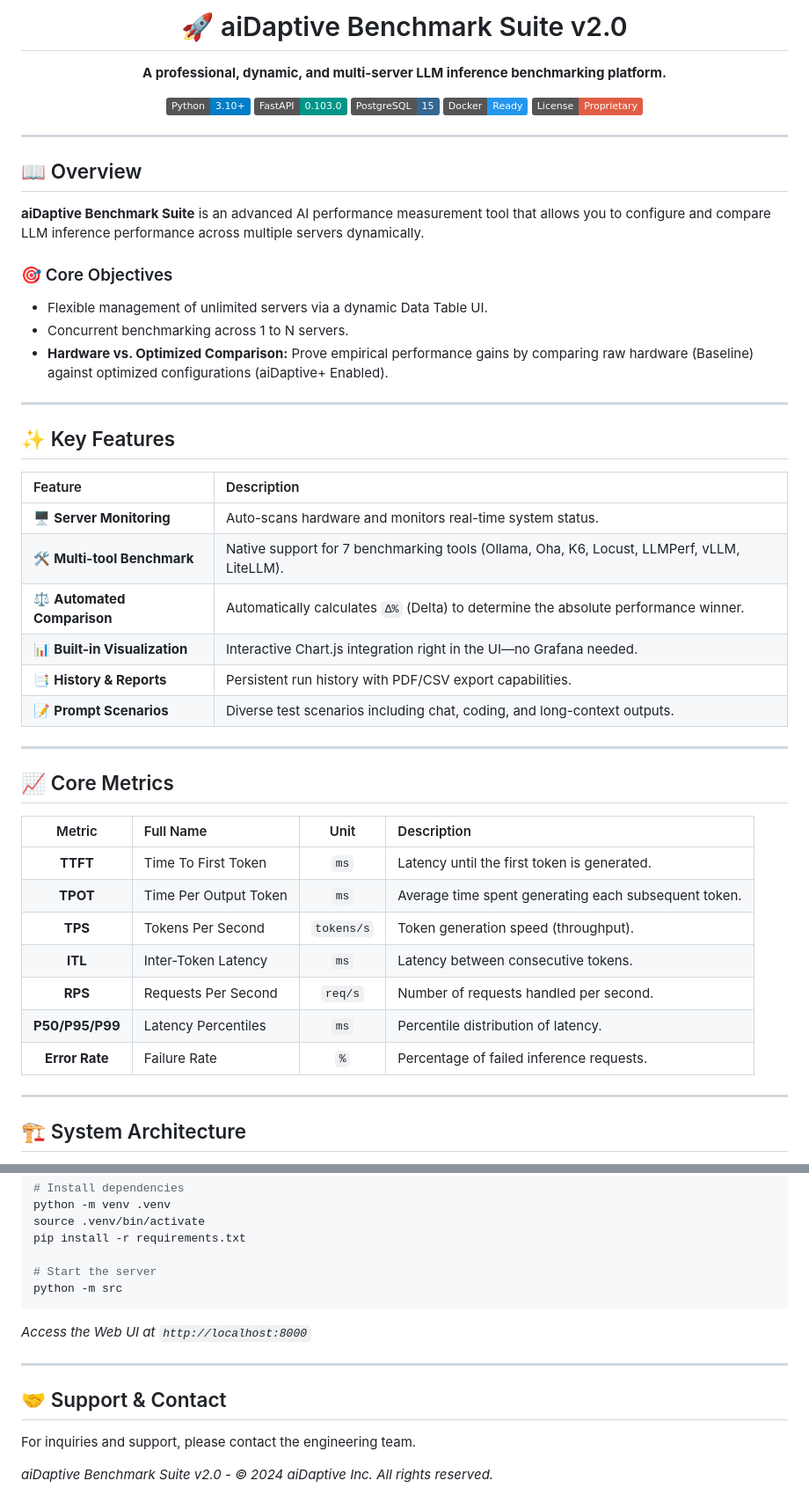
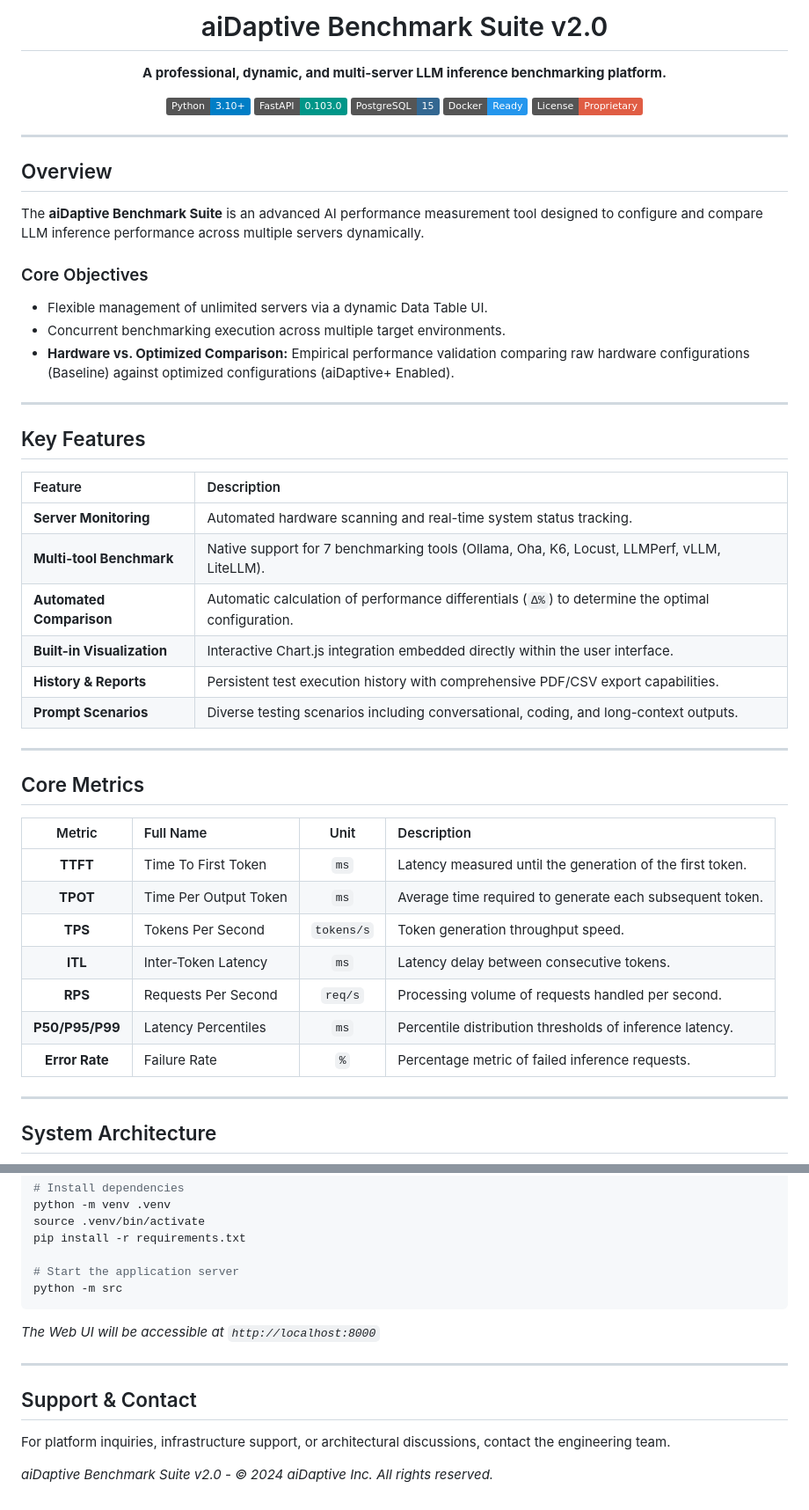
Before and after one commit to MrPhuocTan/aidaptive-benchmark, a Markdown page: readme.md, 2 parts joined by grey strips. Shown at 88% size. Rendered like a GitHub page; badges without logos.

Commit message:
docs: Rewrite readme.md for professional tone (remove emojis and pronouns)

````diff
--- a/readme.md
+++ b/readme.md
@@ -1,5 +1,5 @@
 <div align="center">
-  <h1>🚀 aiDaptive Benchmark Suite v2.0</h1>
+  <h1>aiDaptive Benchmark Suite v2.0</h1>
   <p><b>A professional, dynamic, and multi-server LLM inference benchmarking platform.</b></p>
 
   [![Python](https://img.shields.io/badge/Python-3.10%2B-blue.svg?logo=python&logoColor=white)](#)
@@ -11,45 +11,45 @@
 
 ---
 
-## 📖 Overview
+## Overview
 
-**aiDaptive Benchmark Suite** is an advanced AI performance measurement tool that allows you to configure and compare LLM inference performance across multiple servers dynamically.
+The **aiDaptive Benchmark Suite** is an advanced AI performance measurement tool designed to configure and compare LLM inference performance across multiple servers dynamically.
 
-### 🎯 Core Objectives
+### Core Objectives
 - Flexible management of unlimited servers via a dynamic Data Table UI.
-- Concurrent benchmarking across 1 to N servers.
-- **Hardware vs. Optimized Comparison:** Prove empirical performance gains by comparing raw hardware (Baseline) against optimized configurations (aiDaptive+ Enabled).
+- Concurrent benchmarking execution across multiple target environments.
+- **Hardware vs. Optimized Comparison:** Empirical performance validation comparing raw hardware configurations (Baseline) against optimized configurations (aiDaptive+ Enabled).
 
 ---
 
-## ✨ Key Features
+## Key Features
 
 | Feature | Description |
 | :--- | :--- |
-| 🖥️ **Server Monitoring** | Auto-scans hardware and monitors real-time system status. |
-| 🛠️ **Multi-tool Benchmark**| Native support for 7 benchmarking tools (Ollama, Oha, K6, Locust, LLMPerf, vLLM, LiteLLM). |
-| ⚖️ **Automated Comparison** | Automatically calculates `Δ%` (Delta) to determine the absolute performance winner. |
-| 📊 **Built-in Visualization**| Interactive Chart.js integration right in the UI—no Grafana needed. |
-| 📑 **History & Reports** | Persistent run history with PDF/CSV export capabilities. |
-| 📝 **Prompt Scenarios** | Diverse test scenarios including chat, coding, and long-context outputs. |
+| **Server Monitoring** | Automated hardware scanning and real-time system status tracking. |
+| **Multi-tool Benchmark**| Native support for 7 benchmarking tools (Ollama, Oha, K6, Locust, LLMPerf, vLLM, LiteLLM). |
+| **Automated Comparison** | Automatic calculation of performance differentials (`Δ%`) to determine the optimal configuration. |
+| **Built-in Visualization**| Interactive Chart.js integration embedded directly within the user interface. |
+| **History & Reports** | Persistent test execution history with comprehensive PDF/CSV export capabilities. |
+| **Prompt Scenarios** | Diverse testing scenarios including conversational, coding, and long-context outputs. |
 
 ---
 
-## 📈 Core Metrics
+## Core Metrics
 
 | Metric | Full Name | Unit | Description |
 | :---: | :--- | :---: | :--- |
-| **TTFT** | Time To First Token | `ms` | Latency until the first token is generated. |
-| **TPOT** | Time Per Output Token | `ms` | Average time spent generating each subsequent token. |
-| **TPS** | Tokens Per Second | `tokens/s` | Token generation speed (throughput). |
-| **ITL** | Inter-Token Latency | `ms` | Latency between consecutive tokens. |
-| **RPS** | Requests Per Second | `req/s` | Number of requests handled per second. |
-| **P50/P95/P99** | Latency Percentiles | `ms` | Percentile distribution of latency. |
-| **Error Rate** | Failure Rate | `%` | Percentage of failed inference requests. |
+| **TTFT** | Time To First Token | `ms` | Latency measured until the generation of the first token. |
+| **TPOT** | Time Per Output Token | `ms` | Average time required to generate each subsequent token. |
+| **TPS** | Tokens Per Second | `tokens/s` | Token generation throughput speed. |
+| **ITL** | Inter-Token Latency | `ms` | Latency delay between consecutive tokens. |
+| **RPS** | Requests Per Second | `req/s` | Processing volume of requests handled per second. |
+| **P50/P95/P99** | Latency Percentiles | `ms` | Percentile distribution thresholds of inference latency. |
+| **Error Rate** | Failure Rate | `%` | Percentage metric of failed inference requests. |
 
 ---
 
-## 🏗️ System Architecture
+## System Architecture
 
 ```mermaid
 graph TD
@@ -179,14 +179,14 @@ python -m venv .venv
 source .venv/bin/activate
 pip install -r requirements.txt
 
-# Start the server
+# Start the application server
 python -m src
 ```
-*Access the Web UI at `http://localhost:8000`*
+*The Web UI will be accessible at `http://localhost:8000`*
 
 ---
 
-## 🤝 Support & Contact
-For inquiries and support, please contact the engineering team.
+## Support & Contact
+For platform inquiries, infrastructure support, or architectural discussions, contact the engineering team.
 
 *aiDaptive Benchmark Suite v2.0 - © 2024 aiDaptive Inc. All rights reserved.*
````
Also changed, not shown: other parts of readme.md (+9 -9 lines).
